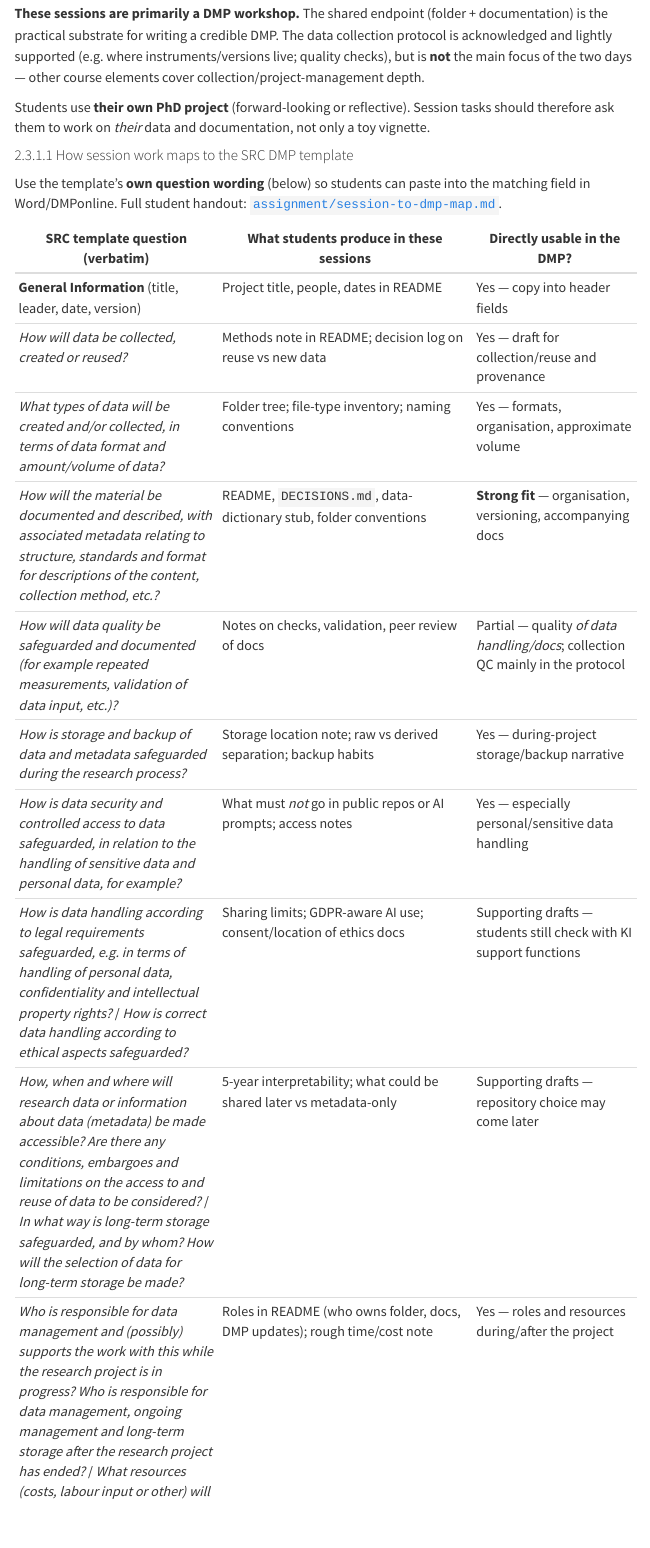
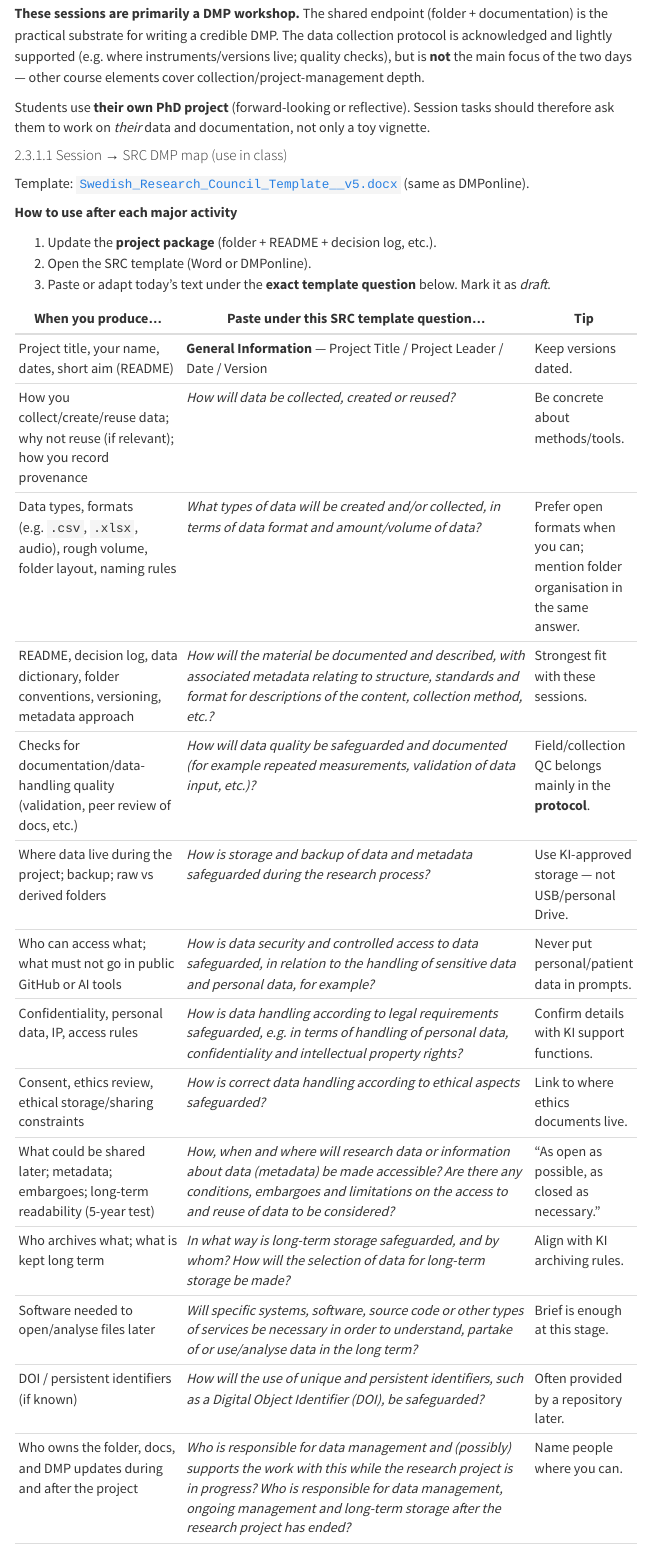
Before and after one commit to noacs-io/principles-and-workflows-for-reproducible-science, a Quarto document (plan/session-plan.qmd): the page in a window 1100 px wide, from 3260 px down. Rendered offline with R 4.5, knitr and Pandoc in place of Quarto, with nearby package versions; menus at the side of the page are left out.

Commit message:
Fold Session→DMP map into the session plan
Keep the student-facing SRC question map inside plan/session-plan.qmd
instead of a separate assignment handout. Update references and log as
D011.

Co-authored-by: martingerdin <martingerdin@users.noreply.github.com>

```diff
--- a/DECISIONS.md
+++ b/DECISIONS.md
@@ -5,6 +5,15 @@ Append-only log of design, tooling, and process decisions for the **entire** *Pr
 **Scope:** curriculum design, pedagogy, infrastructure, AI use, repository conventions, publishing, and related project choices.
 
 **How to use:** add a new dated entry at the top (newest first). Do not rewrite history; supersede earlier decisions with a new entry that references the old ID.
+
+---
+
+## 2026-09-14 — D011: Keep Session → DMP map inside the plan (not a standalone file)
+
+- **Status:** Accepted (supersedes file location in D010 point 4)
+- **Context:** A separate `assignment/session-to-dmp-map.md` duplicated content already needed in the session plan and added another file to maintain.
+- **Decision:** Keep the student-facing **Session → SRC DMP map** as a section inside `plan/session-plan.qmd`. Do not maintain a standalone map file. Canvas can reuse/export that section if a separate page is wanted later.
+- **Consequences:** Removed `assignment/session-to-dmp-map.md`; README, AGENTS, and skill links point at the plan section.
 
 ---
 
@@ -16,7 +25,7 @@ Append-only log of design, tooling, and process decisions for the **entire** *Pr
   1. Frame the sessions as a **hands-on DMP workshop** that produces a **project package** students transfer into the SRC template.
   2. Treat the **data collection protocol** as out of scope except light pointers (instrument locations, documentation supporting quality).
   3. End major activities with an explicit **“paste into your DMP”** step; Day 2 submission includes a **partial DMP** (at least data description, documentation/quality, storage).
-  4. Keep a student-facing map in `assignment/session-to-dmp-map.md`, using the template’s **verbatim question wording** so students can find the right fields.
+  4. Keep a student-facing **Session → SRC DMP map** in the session plan (verbatim template questions). *(Standalone file later removed — see D011.)*
 - **Consequences:** `plan/session-plan.qmd` aligned to the SRC questions; ILO added for drafting DMP answers; must-ship backlog includes template + map in Canvas.
 
 ---
--- a/plan/session-plan.qmd
+++ b/plan/session-plan.qmd
@@ -93,19 +93,29 @@ The course assignment has **two** components:
 
 Students use **their own PhD project** (forward-looking or reflective). Session tasks should therefore ask them to work on *their* data and documentation, not only a toy vignette.
 
-#### How session work maps to the SRC DMP template
+#### Session → SRC DMP map (use in class)
 
-Use the template’s **own question wording** (below) so students can paste into the matching field in Word/DMPonline. Full student handout: [`assignment/session-to-dmp-map.md`](../assignment/session-to-dmp-map.md).
+Template: [`Swedish_Research_Council_Template__v5.docx`](../Swedish_Research_Council_Template__v5.docx) (same as DMPonline).
 
-| SRC template question (verbatim) | What students produce in these sessions | Directly usable in the DMP? |
-|----------------------------------|-------------------------------------------|----------------------------|
-| **General Information** (title, leader, date, version) | Project title, people, dates in README | Yes — copy into header fields |
-| *How will data be collected, created or reused?* | Methods note in README; decision log on reuse vs new data | Yes — draft for collection/reuse and provenance |
-| *What types of data will be created and/or collected, in terms of data format and amount/volume of data?* | Folder tree; file-type inventory; naming conventions | Yes — formats, organisation, approximate volume |
-| *How will the material be documented and described, with associated metadata relating to structure, standards and format for descriptions of the content, collection method, etc.?* | README, `DECISIONS.md`, data-dictionary stub, folder conventions | **Strong fit** — organisation, versioning, accompanying docs |
-| *How will data quality be safeguarded and documented (for example repeated measurements, validation of data input, etc.)?* | Notes on checks, validation, peer review of docs | Partial — quality *of data handling/docs*; collection QC mainly in the protocol |
-| *How is storage and backup of data and metadata safeguarded during the research process?* | Storage location note; raw vs derived separation; backup habits | Yes — during-project storage/backup narrative |
-| *How is data security and controlled access to data safeguarded, in relation to the handling of sensitive data and personal data, for example?* | What must *not* go in public repos or AI prompts; access notes | Yes — especially personal/sensitive data handling |
-| *How is data handling according to legal requirements safeguarded, e.g. in terms of handling of personal data, confidentiality and intellectual property rights?* / *How is correct data handling according to ethical aspects safeguarded?* | Sharing limits; GDPR-aware AI use; consent/location of ethics docs | Supporting drafts — students still check with KI support functions |
-| *How, when and where will research data or information about data (metadata) be made accessible? Are there any conditions, embargoes and limitations on the access to and reuse of data to be considered?* / *In what way is long-term storage safeguarded, and by whom? How will the selection of data for long-term storage be made?* | 5-year interpretability; what could be shared later vs metadata-only | Supporting drafts — repository choice may come later |
-| *Who is responsible for data management and (possibly) supports the work with this while the research project is in progress? Who is responsible for data management, ongoing management and long-term storage after the research project has ended?* / *What resources (costs, labour input or other) will be required for data management (including storage, back-up, provision of access and processing for long-term storage)? What resources will be needed to ensure that data fulfil the FAIR principles?* | Roles in README (who owns folder, docs, DMP updates); rough time/cost note | Yes — roles and resources during/after the project |
+**How to use after each major activity**
+
+1. Update the **project package** (folder + README + decision log, etc.).
+2. Open the SRC template (Word or DMPonline).
+3. Paste or adapt today’s text under the **exact template question** below. Mark it as *draft*.
+
+| When you produce… | Paste under this SRC template question… | Tip |
+|-------------------|-------------------------------------------|-----|
+| Project title, your name, dates, short aim (README) | **General Information** — Project Title / Project Leader / Date / Version | Keep versions dated. |
+| How you collect/create/reuse data; why not reuse (if relevant); how you record provenance | *How will data be collected, created or reused?* | Be concrete about methods/tools. |
+| Data types, formats (e.g. `.csv`, `.xlsx`, audio), rough volume, folder layout, naming rules | *What types of data will be created and/or collected, in terms of data format and amount/volume of data?* | Prefer open formats when you can; mention folder organisation in the same answer. |
+| README, decision log, data dictionary, folder conventions, versioning, metadata approach | *How will the material be documented and described, with associated metadata relating to structure, standards and format for descriptions of the content, collection method, etc.?* | Strongest fit with these sessions. |
+| Checks for documentation/data-handling quality (validation, peer review of docs, etc.) | *How will data quality be safeguarded and documented (for example repeated measurements, validation of data input, etc.)?* | Field/collection QC belongs mainly in the **protocol**. |
+| Where data live during the project; backup; raw vs derived folders | *How is storage and backup of data and metadata safeguarded during the research process?* | Use KI-approved storage — not USB/personal Drive. |
+| Who can access what; what must not go in public GitHub or AI tools | *How is data security and controlled access to data safeguarded, in relation to the handling of sensitive data and personal data, for example?* | Never put personal/patient data in prompts. |
+| Confidentiality, personal data, IP, access rules | *How is data handling according to legal requirements safeguarded, e.g. in terms of handling of personal data, confidentiality and intellectual property rights?* | Confirm details with KI support functions. |
+| Consent, ethics review, ethical storage/sharing constraints | *How is correct data handling according to ethical aspects safeguarded?* | Link to where ethics documents live. |
+| What could be shared later; metadata; embargoes; long-term readability (5-year test) | *How, when and where will research data or information about data (metadata) be made accessible? Are there any conditions, embargoes and limitations on the access to and reuse of data to be considered?* | “As open as possible, as closed as necessary.” |
+| Who archives what; what is kept long term | *In what way is long-term storage safeguarded, and by whom? How will the selection of data for long-term storage be made?* | Align with KI archiving rules. |
+| Software needed to open/analyse files later | *Will specific systems, software, source code or other types of services be necessary in order to understand, partake of or use/analyse data in the long term?* | Brief is enough at this stage. |
+| DOI / persistent identifiers (if known) | *How will the use of unique and persistent identifiers, such as a Digital Object Identifier (DOI), be safeguarded?* | Often provided by a repository later. |
+| Who owns the folder, docs, and DMP updates during and after the project | *Who is responsible for data management and (possibly) supports the work with this while the research project is in progress? Who is responsible for data management, ongoing management and long-term storage after the research project has ended?* | Name people where you can. |
```
Also changed, not shown: AGENTS.md (+1 -2 lines), assignment/session-to-dmp-map.md (deleted, +0 -51 lines), .agents/skills/draft-session-materials/SKILL.md, README.md, assignment/session-to-dmp-map.md (5 more changed lines), plan/session-plan.qmd (21 more changed lines).
